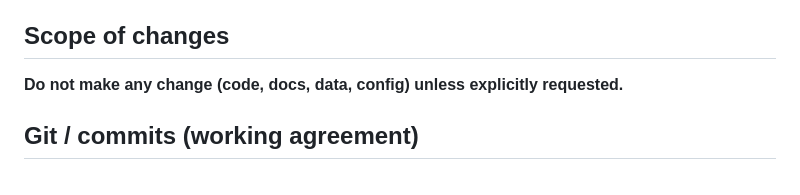
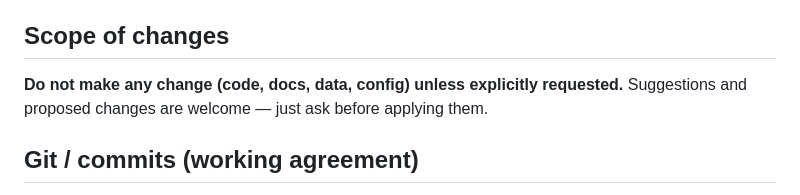
Before and after one commit to SmokeTag/posture-monitoring-system, a Markdown page: AGENTS.md, the part around the change. Rendered like a GitHub page.

Commit message:
docs: AGENTS.md — suggestions welcome, ask before applying
Co-Authored-By: Claude Opus 5.5 <noreply@anthropic.com>

```diff
--- a/AGENTS.md
+++ b/AGENTS.md
@@ -11,6 +11,7 @@ The system fuses two sources of information:
 
 ## Scope of changes
 **Do not make any change (code, docs, data, config) unless explicitly requested.**
+Suggestions and proposed changes are welcome — just ask before applying them.
 
 ## Git / commits (working agreement)
 **The AI agent (Claude Code or Codex) owns the commits for this repo.**
```
